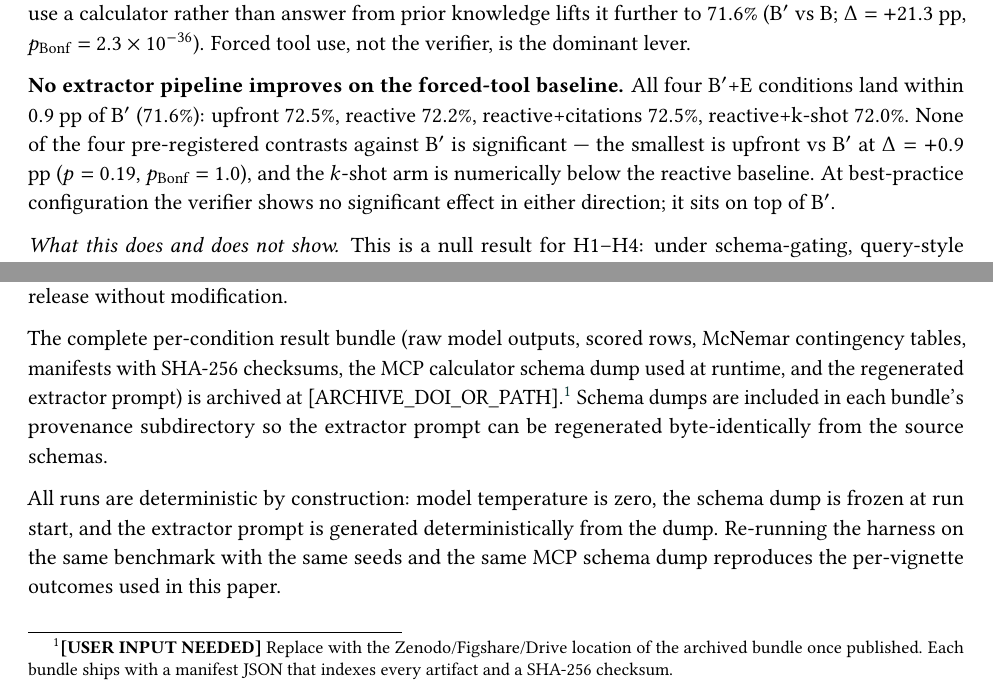
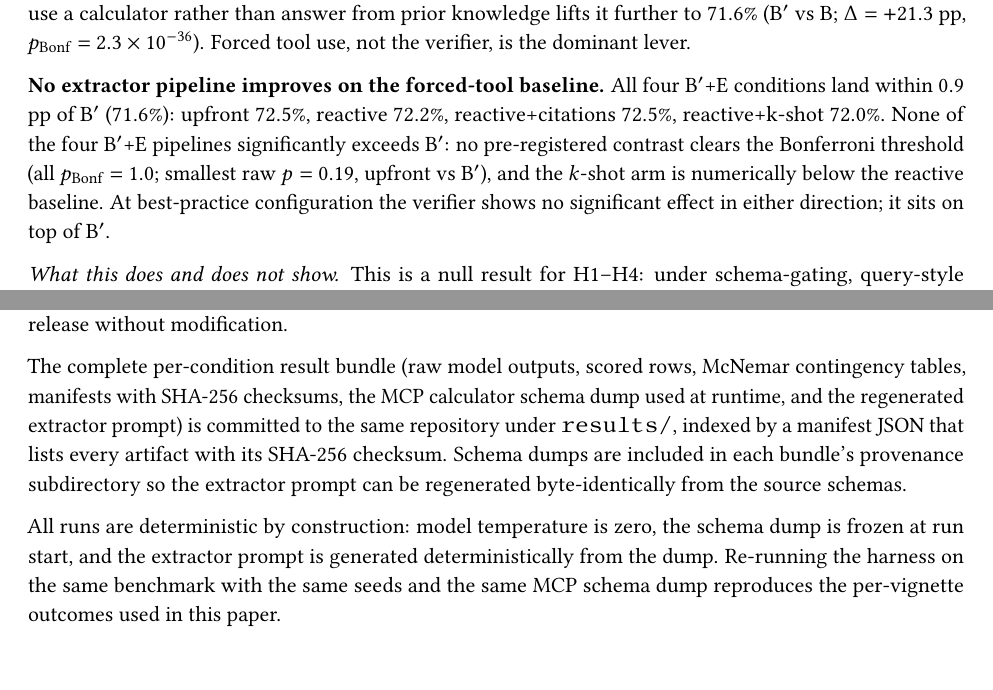
Before and after one commit to jackyang25/interwhen-karma-harness, a LaTeX document (paper/main.tex, which reads paper/sections/04_results.tex, paper/sections/07_availability.tex): two parts of pages 15 and 25 of 36 before the commit and two parts of pages 15 and 25 of 35 after it, joined at a grey line, cut so that both start at the same text. Compiled offline with pdfLaTeX.

Commit message:
Update key findings, results, conclusion, and availability sections in the paper
- Revised the key findings section to clarify that no verifier-guided extraction outperformed the forced-tool baseline, ensuring consistency in reporting.
- Updated the results section to reflect the outcomes of the 9-condition study, emphasizing the lack of significant contrasts against the baseline.
- Simplified the conclusion section to remove pending rewrite notes, aligning it with the finalized content.
- Enhanced the availability section to clarify the archiving process for the results bundle, ensuring reproducibility and accessibility of the study artifacts.

```diff
--- a/paper/sections/04_results.tex
+++ b/paper/sections/04_results.tex
@@ -50,10 +38,11 @@ verifier, is the dominant lever.
 \textbf{No extractor pipeline improves on the forced-tool baseline.}
 All four B$'$+E conditions land within $0.9$ pp of B$'$
 ($71.6\%$): upfront $72.5\%$, reactive $72.2\%$, reactive+citations
-$72.5\%$, reactive+k-shot $72.0\%$. None of the four pre-registered
-contrasts against B$'$ is significant --- the smallest is upfront vs
-B$'$ at $\Delta = +0.9$ pp ($p = 0.19$, $p_{\text{Bonf}} = 1.0$), and the
-$k$-shot arm is numerically below the reactive baseline. At
+$72.5\%$, reactive+k-shot $72.0\%$. None of the four B$'$+E pipelines
+significantly exceeds B$'$: no pre-registered contrast clears the
+Bonferroni threshold (all $p_{\text{Bonf}} = 1.0$; smallest raw
+$p = 0.19$, upfront vs B$'$), and the $k$-shot arm is numerically below
+the reactive baseline. At
 best-practice configuration the verifier shows no significant effect in
 either direction; it sits on top of B$'$.
 
--- a/paper/sections/07_availability.tex
+++ b/paper/sections/07_availability.tex
@@ -9,14 +9,11 @@ modification.
 The complete per-condition result bundle (raw model outputs, scored rows,
 McNemar contingency tables, manifests with SHA-256 checksums, the MCP
 calculator schema dump used at runtime, and the regenerated extractor
-prompt) is archived at
-[ARCHIVE\_DOI\_OR\_PATH].\footnote{%
-\textbf{[USER INPUT NEEDED]} Replace with the Zenodo/Figshare/Drive
-location of the archived bundle once published. Each bundle ships with
-a manifest JSON that indexes every artifact and a SHA-256 checksum.}
-Schema dumps are included in each bundle's provenance subdirectory so
-the extractor prompt can be regenerated byte-identically from the
-source schemas.
+prompt) is committed to the same repository under \texttt{results/},
+indexed by a manifest JSON that lists every artifact with its SHA-256
+checksum. Schema dumps are included in each bundle's provenance
+subdirectory so the extractor prompt can be regenerated byte-identically
+from the source schemas.
 
 All runs are deterministic by construction: model temperature is zero,
 the schema dump is frozen at run start, and the extractor prompt is
```
Also changed, not shown: paper/sections/00b_key_findings.tex (+3 -4 lines), paper/sections/06_conclusion.tex (+1 -1 lines), paper/main.pdf, paper/sections/04_results.tex (76 more changed lines).
